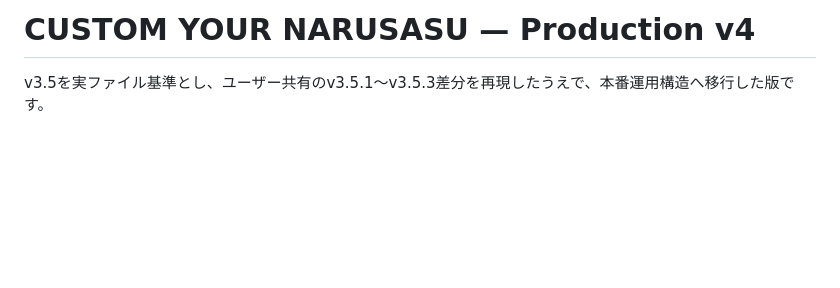
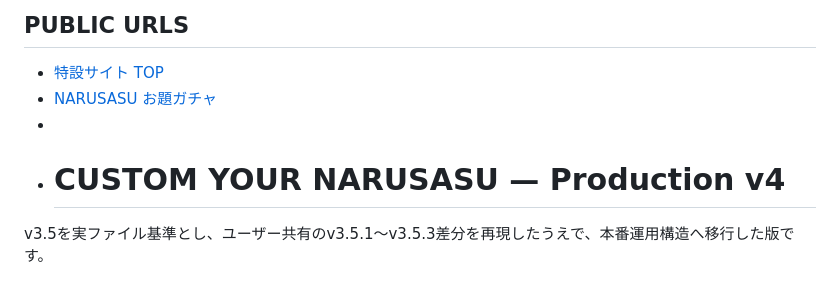
Before and after one commit to cyns2027/custom-your-narusasu, a Markdown page: README.md, the part around the change. Rendered like a GitHub page; blank space fills up the shorter version.

```diff
--- a/README.md
+++ b/README.md
@@ -1,4 +1,9 @@
-# CUSTOM YOUR NARUSASU — Production v4
+## PUBLIC URLS
+
+- [特設サイト TOP](https://cyns2027.github.io/custom-your-narusasu/)
+- [NARUSASU お題ガチャ](https://cyns2027.github.io/custom-your-narusasu/gacha/)
+-
+- # CUSTOM YOUR NARUSASU — Production v4
 
 v3.5を実ファイル基準とし、ユーザー共有のv3.5.1〜v3.5.3差分を再現したうえで、本番運用構造へ移行した版です。
 
```
